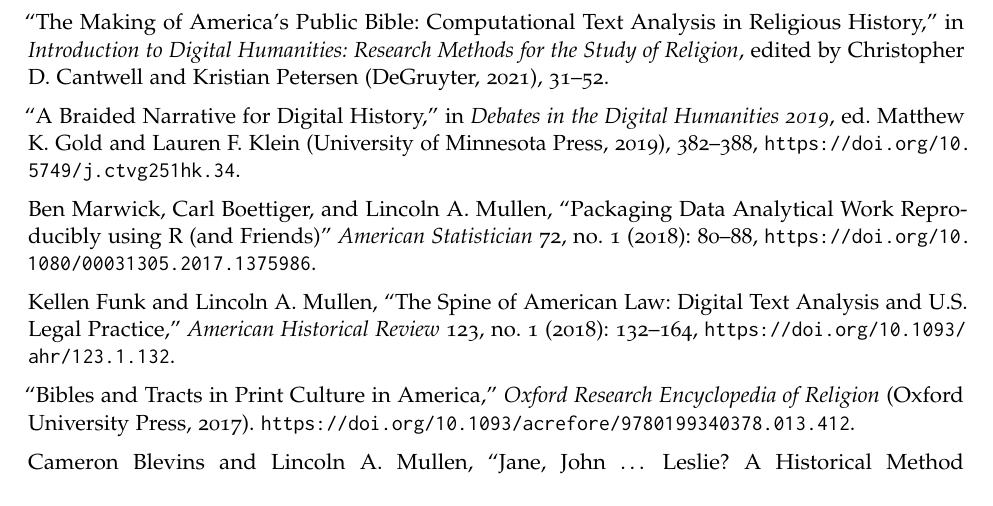
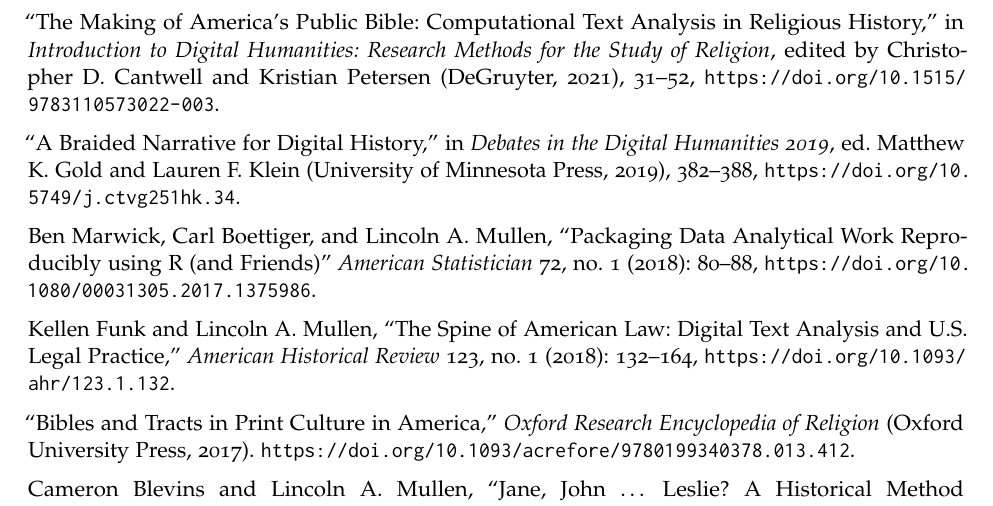
Before and after one commit to lmullen/CV, a LaTeX CV (Mullen-cv.tex): part of page 2 of 10, cut so that both start at the same text. Compiled offline with pdfLaTeX.

Commit message:
DOI for Making of APB chapter

```diff
--- a/Mullen-cv.tex
+++ b/Mullen-cv.tex
@@ -116,7 +116,7 @@
 University Press, forthcoming).
 
 ``The Making of America's Public Bible: Computational Text Analysis in Religious History,'' in \emph{Introduction to Digital Humanities: Research Methods for the Study of Religion}, edited by Christopher D. Cantwell and
-Kristian Petersen (DeGruyter, 2021), 31--52.
+Kristian Petersen (DeGruyter, 2021), 31--52, \url{https://doi.org/10.1515/9783110573022-003}.
 
 ``A Braided Narrative for Digital History,'' in \emph{Debates in the Digital Humanities 2019}, ed. Matthew K. Gold and Lauren F. Klein (University of Minnesota Press, 2019), 382--388, \url{ https://doi.org/10.5749/j.ctvg251hk.34}.
 
```
